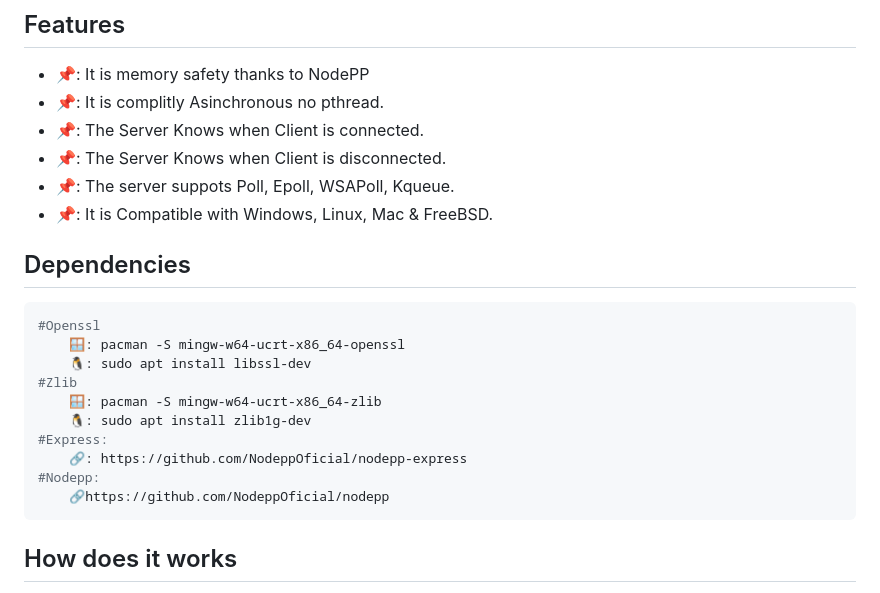
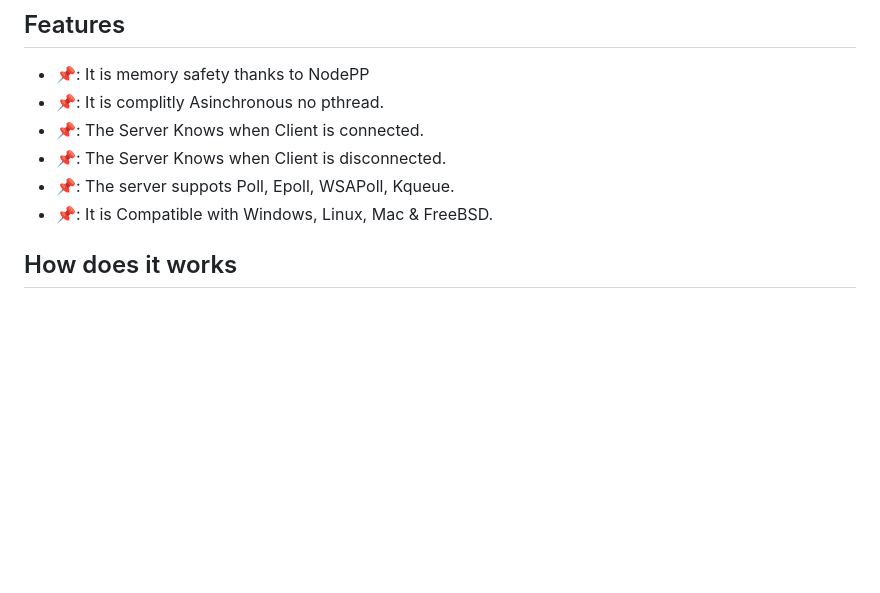
Before and after one commit to ConvoOfficial/Convo-Prototype-Socket, a Markdown page: README.md, the part around the change printed below. GitHub-like rendering; blank space fills up the shorter version.

````diff
--- a/README.md
+++ b/README.md
@@ -17,20 +15,6 @@ A truly **Simple Asynchronous** web chat that sends and receives messages in the
 - 📌: The Server Knows when Client is disconnected.
 - 📌: The server suppots Poll, Epoll, WSAPoll, Kqueue.
 - 📌: It is Compatible with Windows, Linux, Mac & FreeBSD.
-
-## Dependencies
-```bash
-#Openssl
-    🪟: pacman -S mingw-w64-ucrt-x86_64-openssl
-    🐧: sudo apt install libssl-dev
-#Zlib
-    🪟: pacman -S mingw-w64-ucrt-x86_64-zlib
-    🐧: sudo apt install zlib1g-dev
-#Express:
-    🔗: https://github.com/NodeppOficial/nodepp-express
-#Nodepp:
-    🔗https://github.com/NodeppOficial/nodepp
-```
 
 ## How does it works
 
````
Also changed, not shown: other parts of README.md (+1 -7 lines).
